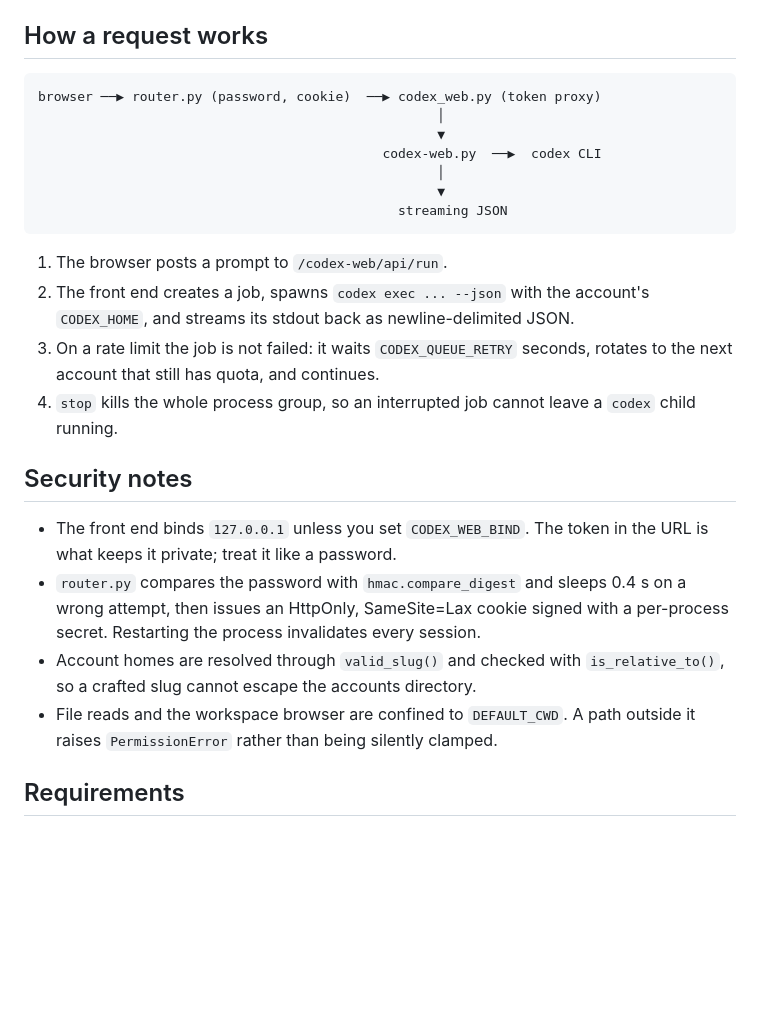
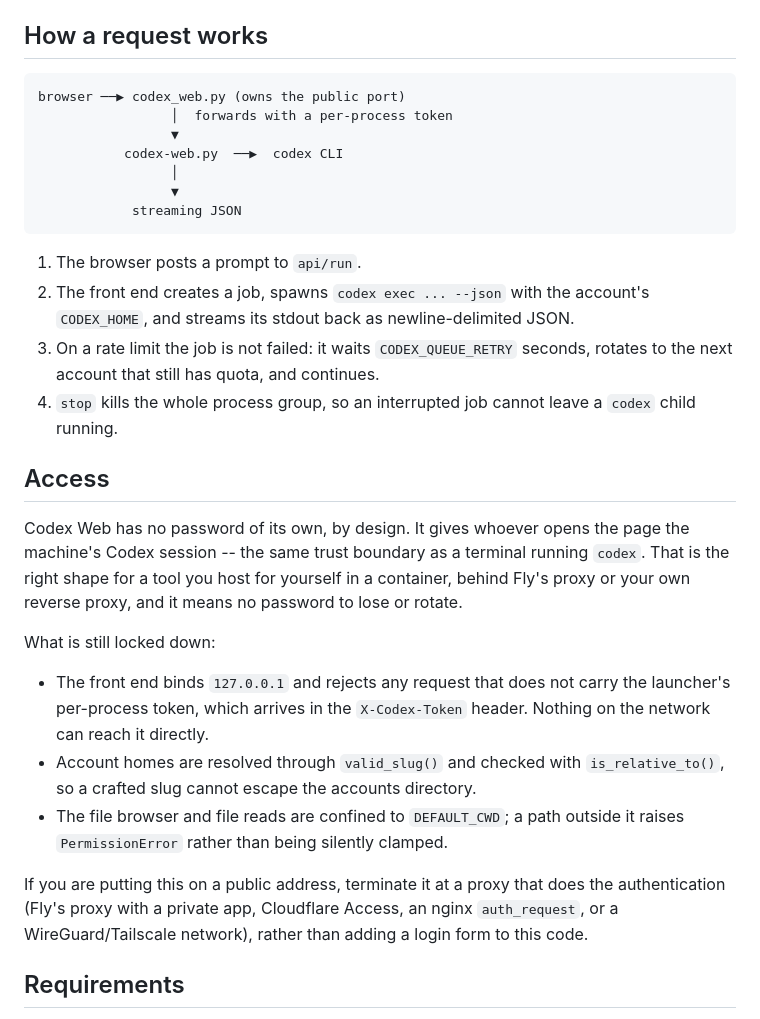
Before and after one commit to Yusfkarim/codex, a Markdown page: README.md, the part around one of its changes. Drawn GitHub-style; blank space fills up the shorter version.

````diff
--- a/README.md
+++ b/README.md
@@ -88,16 +70,16 @@ Every setting is an environment variable; there are no config files.
 ## How a request works
 
 ```
-browser ──▶ router.py (password, cookie)  ──▶ codex_web.py (token proxy)
-                                                   │
-                                                   ▼
-                                            codex-web.py  ──▶  codex CLI
-                                                   │
-                                                   ▼
-                                              streaming JSON
+browser ──▶ codex_web.py (owns the public port)
+                 │  forwards with a per-process token
+                 ▼
+           codex-web.py  ──▶  codex CLI
+                 │
+                 ▼
+            streaming JSON
 ```
 
-1. The browser posts a prompt to `/codex-web/api/run`.
+1. The browser posts a prompt to `api/run`.
 2. The front end creates a job, spawns `codex exec ... --json` with the account's
    `CODEX_HOME`, and streams its stdout back as newline-delimited JSON.
 3. On a rate limit the job is not failed: it waits `CODEX_QUEUE_RETRY` seconds,
@@ -105,17 +87,28 @@ browser ──▶ router.py (password, cookie)  ──▶ codex_web.py (token pr
 4. `stop` kills the whole process group, so an interrupted job cannot leave a
    `codex` child running.
 
-## Security notes
+## Access
 
-- The front end binds `127.0.0.1` unless you set `CODEX_WEB_BIND`. The token in
-  the URL is what keeps it private; treat it like a password.
-- `router.py` compares the password with `hmac.compare_digest` and sleeps 0.4 s
-  on a wrong attempt, then issues an HttpOnly, SameSite=Lax cookie signed with a
-  per-process secret. Restarting the process invalidates every session.
+Codex Web has no password of its own, by design. It gives whoever opens the
+page the machine's Codex session -- the same trust boundary as a terminal
+running `codex`. That is the right shape for a tool you host for yourself in a
+container, behind Fly's proxy or your own reverse proxy, and it means no
+password to lose or rotate.
+
+What is still locked down:
+
+- The front end binds `127.0.0.1` and rejects any request that does not carry
+  the launcher's per-process token, which arrives in the `X-Codex-Token` header.
+  Nothing on the network can reach it directly.
 - Account homes are resolved through `valid_slug()` and checked with
   `is_relative_to()`, so a crafted slug cannot escape the accounts directory.
-- File reads and the workspace browser are confined to `DEFAULT_CWD`. A path
-  outside it raises `PermissionError` rather than being silently clamped.
+- The file browser and file reads are confined to `DEFAULT_CWD`; a path outside
+  it raises `PermissionError` rather than being silently clamped.
+
+If you are putting this on a public address, terminate it at a proxy that does
+the authentication (Fly's proxy with a private app, Cloudflare Access, an nginx
+`auth_request`, or a WireGuard/Tailscale network), rather than adding a login
+form to this code.
 
 ## Requirements
 
````
Also changed, not shown: other parts of README.md (+8 -26 lines), docs/app.png, docs/login.png (deleted), docs/mobile.png (added), 7 other files.
